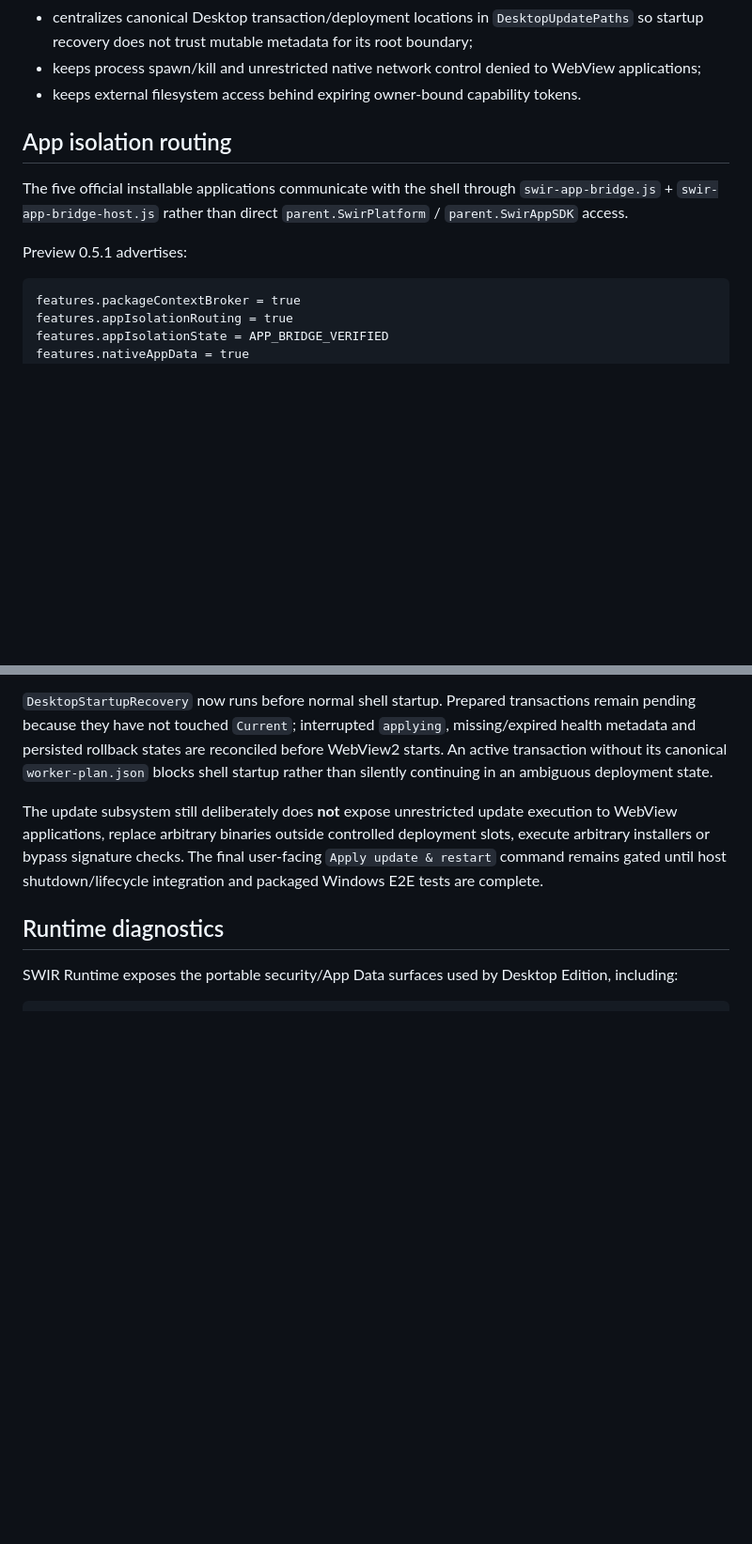
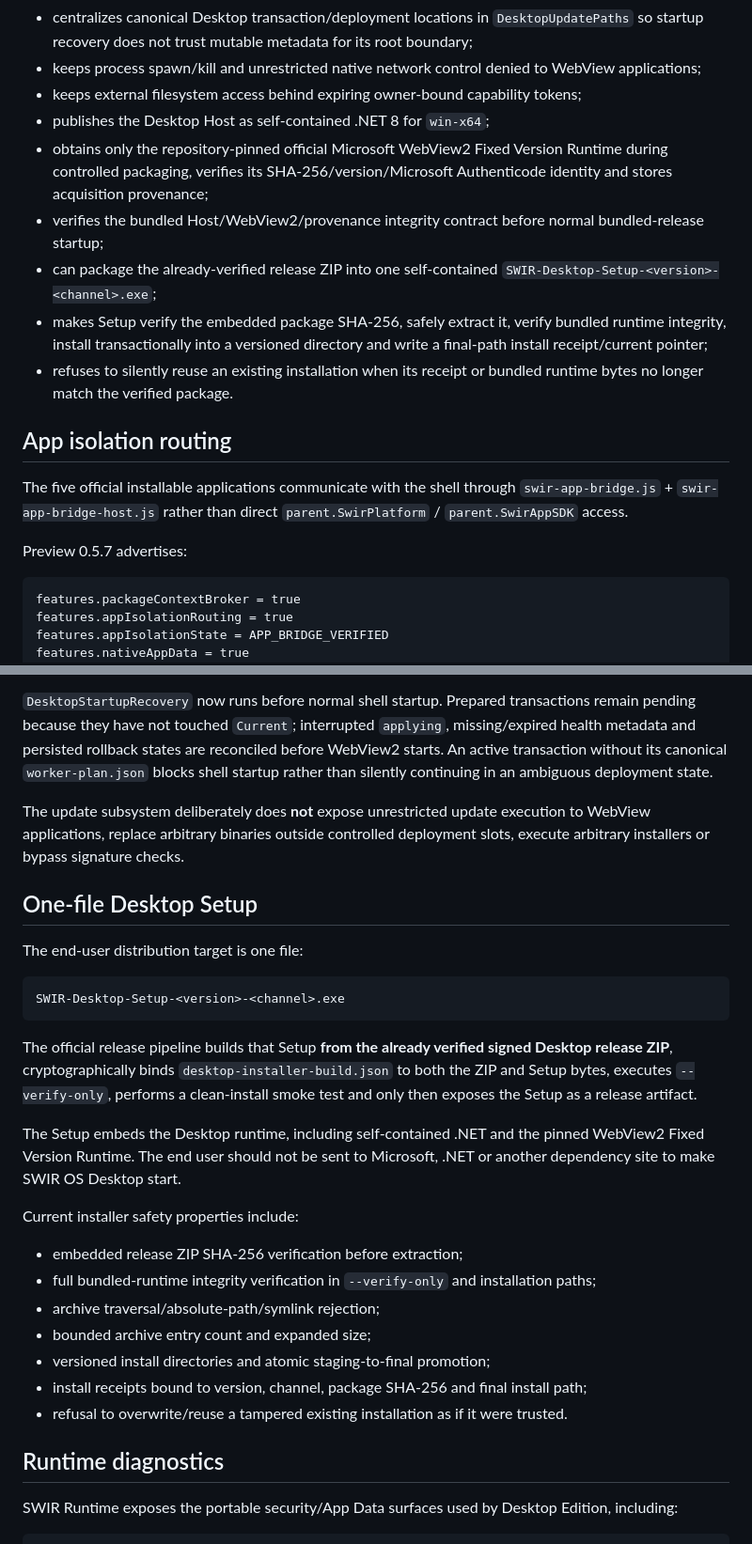
Before and after one commit to Swir/SWIR_OS, a Markdown page: desktop/windows/README.md, 2 parts joined by grey strips. Shown at 94% size. Rendered like a GitHub page; blank space fills up the shorter version.

````diff
--- a/desktop/windows/README.md
+++ b/desktop/windows/README.md
@@ -34,13 +34,19 @@ The host now:
 - runs `DesktopStartupRecovery` before creating WebView2, rolling back interrupted/expired active transactions and failing closed when an active transaction has lost its canonical worker plan;
 - centralizes canonical Desktop transaction/deployment locations in `DesktopUpdatePaths` so startup recovery does not trust mutable metadata for its root boundary;
 - keeps process spawn/kill and unrestricted native network control denied to WebView applications;
-- keeps external filesystem access behind expiring owner-bound capability tokens.
+- keeps external filesystem access behind expiring owner-bound capability tokens;
+- publishes the Desktop Host as self-contained .NET 8 for `win-x64`;
+- obtains only the repository-pinned official Microsoft WebView2 Fixed Version Runtime during controlled packaging, verifies its SHA-256/version/Microsoft Authenticode identity and stores acquisition provenance;
+- verifies the bundled Host/WebView2/provenance integrity contract before normal bundled-release startup;
+- can package the already-verified release ZIP into one self-contained `SWIR-Desktop-Setup-<version>-<channel>.exe`;
+- makes Setup verify the embedded package SHA-256, safely extract it, verify bundled runtime integrity, install transactionally into a versioned directory and write a final-path install receipt/current pointer;
+- refuses to silently reuse an existing installation when its receipt or bundled runtime bytes no longer match the verified package.
 
 ## App isolation routing
 
 The five official installable applications communicate with the shell through `swir-app-bridge.js` + `swir-app-bridge-host.js` rather than direct `parent.SwirPlatform` / `parent.SwirAppSDK` access.
 
-Preview 0.5.1 advertises:
+Preview 0.5.7 advertises:
 
 ```text
 features.packageContextBroker = true
@@ -125,7 +131,29 @@ signed manifest
 
 `DesktopStartupRecovery` now runs before normal shell startup. Prepared transactions remain pending because they have not touched `Current`; interrupted `applying`, missing/expired health metadata and persisted rollback states are reconciled before WebView2 starts. An active transaction without its canonical `worker-plan.json` blocks shell startup rather than silently continuing in an ambiguous deployment state.
 
-The update subsystem still deliberately does **not** expose unrestricted update execution to WebView applications, replace arbitrary binaries outside controlled deployment slots, execute arbitrary installers or bypass signature checks. The final user-facing `Apply update & restart` command remains gated until host shutdown/lifecycle integration and packaged Windows E2E tests are complete.
+The update subsystem deliberately does **not** expose unrestricted update execution to WebView applications, replace arbitrary binaries outside controlled deployment slots, execute arbitrary installers or bypass signature checks.
+
+## One-file Desktop Setup
+
+The end-user distribution target is one file:
+
+```text
+SWIR-Desktop-Setup-<version>-<channel>.exe
+```
+
+The official release pipeline builds that Setup **from the already verified signed Desktop release ZIP**, cryptographically binds `desktop-installer-build.json` to both the ZIP and Setup bytes, executes `--verify-only`, performs a clean-install smoke test and only then exposes the Setup as a release artifact.
+
+The Setup embeds the Desktop runtime, including self-contained .NET and the pinned WebView2 Fixed Version Runtime. The end user should not be sent to Microsoft, .NET or another dependency site to make SWIR OS Desktop start.
+
+Current installer safety properties include:
+
+- embedded release ZIP SHA-256 verification before extraction;
+- full bundled-runtime integrity verification in `--verify-only` and installation paths;
+- archive traversal/absolute-path/symlink rejection;
+- bounded archive entry count and expanded size;
+- versioned install directories and atomic staging-to-final promotion;
+- install receipts bound to version, channel, package SHA-256 and final install path;
+- refusal to overwrite/reuse a tampered existing installation as if it were trusted.
 
 ## Runtime diagnostics
 
````
Also changed, not shown: other parts of desktop/windows/README.md (+33 -19 lines).
